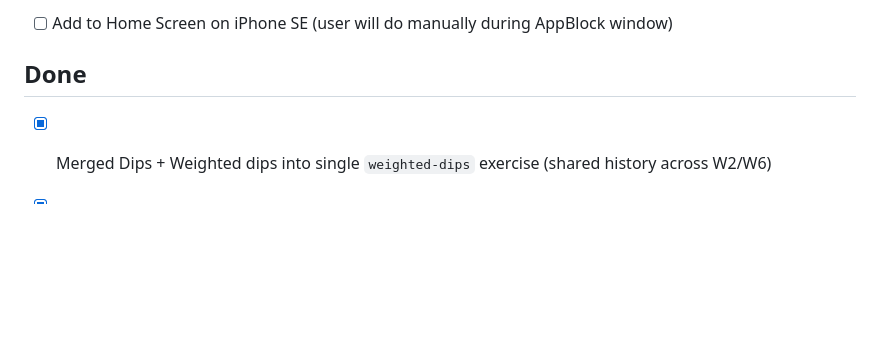
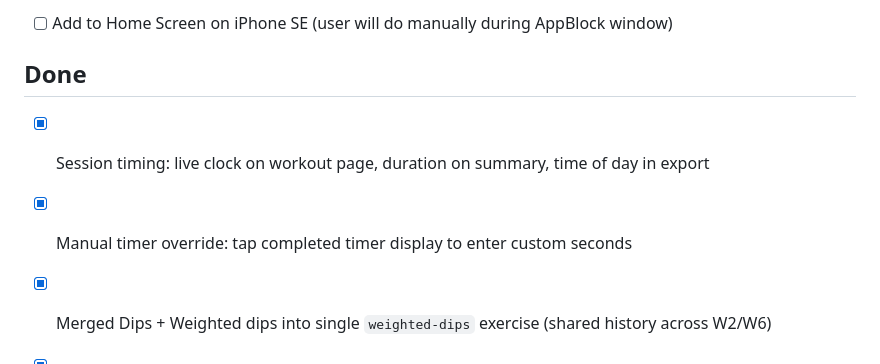
Before and after one commit to tomasruta/Exercise-tracker, a Markdown page: ROADMAP.md, the part around the change. GitHub-like rendering; blank space fills up the shorter version.

```diff
--- a/ROADMAP.md
+++ b/ROADMAP.md
@@ -23,6 +23,8 @@
 - [ ] Add to Home Screen on iPhone SE (user will do manually during AppBlock window)
 
 ## Done
+- [x] Session timing: live clock on workout page, duration on summary, time of day in export
+- [x] Manual timer override: tap completed timer display to enter custom seconds
 - [x] Merged Dips + Weighted dips into single `weighted-dips` exercise (shared history across W2/W6)
 - [x] Double progression audit: weighted dips, pull-ups, chin-ups, neutral pull-ups all correctly wired (auto-bump +2.5kg when all sets hit top of 6-8 range)
 - [x] Export bug fix: robust per-set weight comparison with parseFloat + floating-point tolerance
```
Also changed, not shown: SESSION_LOG.md (+20 -0 lines).
